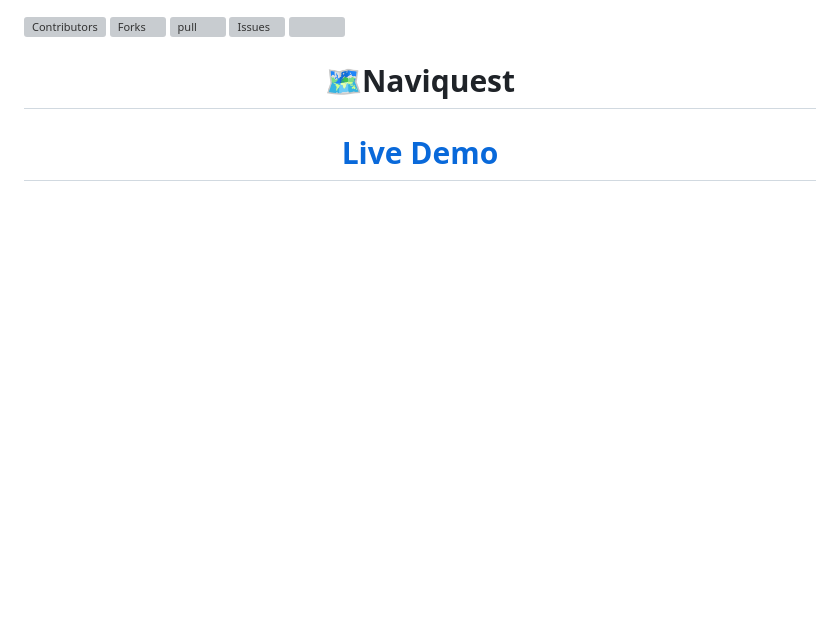
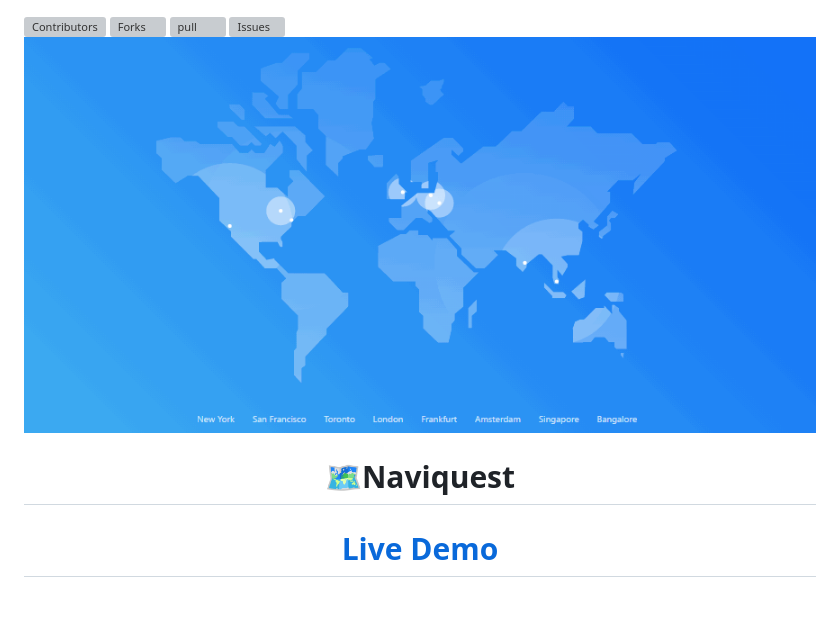
Before and after one commit to thowfeeksalim/naviquest, a Markdown page: README.md, the part around the change. Drawn GitHub-style; blank space fills up the shorter version; grey boxes are pictures that could not be loaded.

```diff
--- a/README.md
+++ b/README.md
@@ -2,7 +2,7 @@
 [![Forks][forks-shield]][forks-url]
 [![pull][pull-requests-shield]][pull-requests-url]
 [![Issues][issues-shield]][issues-url]
-<a href=#><img src="/15.gif"></a>
+<a href=#><img src="/16.gif"></a>
 <br>
 <h1 align="center"> <strong> 🗺️Naviquest </strong> </h1>
 <h1 align="center"><a href="https://github.com/thowfeeksalim/naviquest">Live Demo</a></h1>
```
